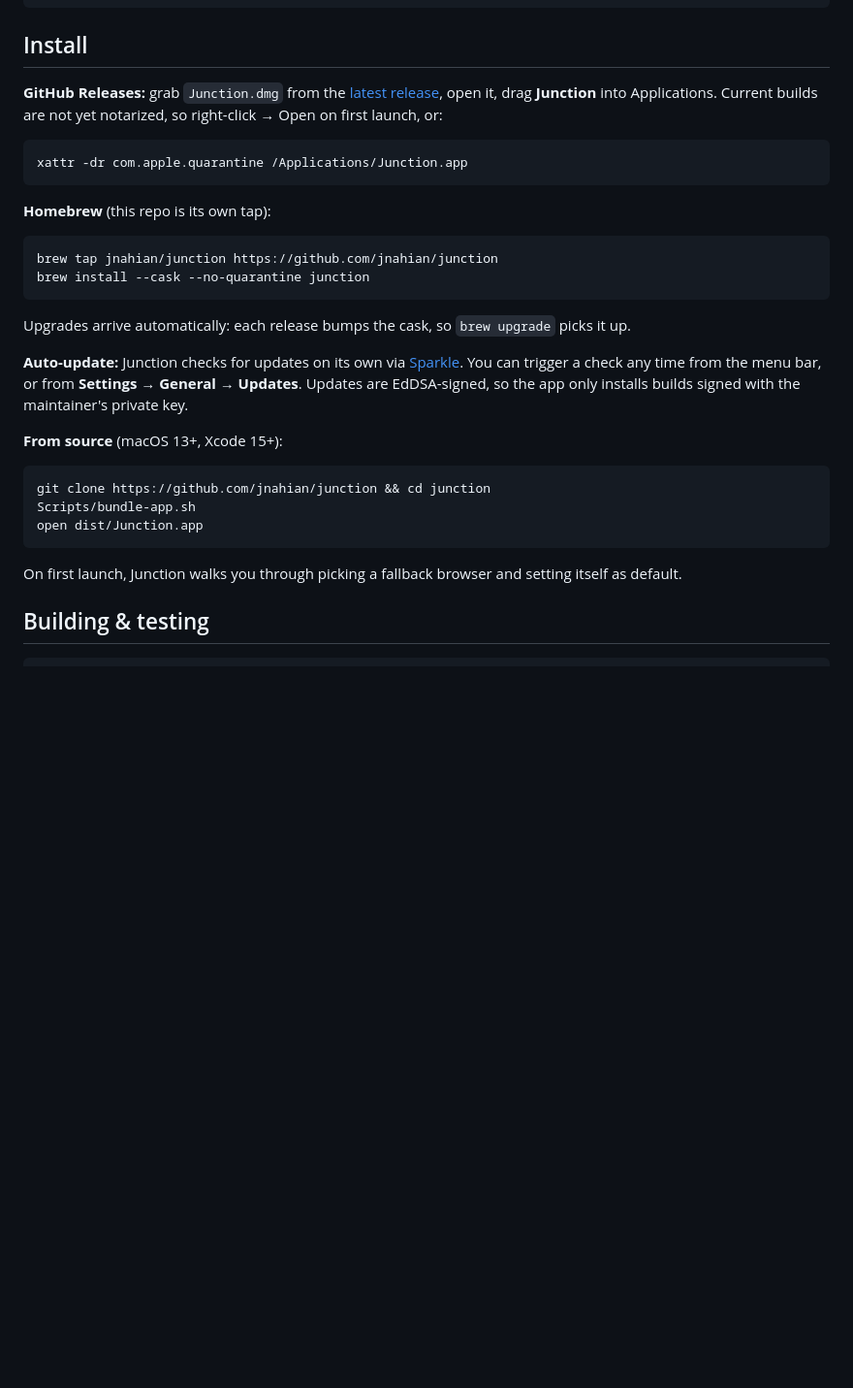
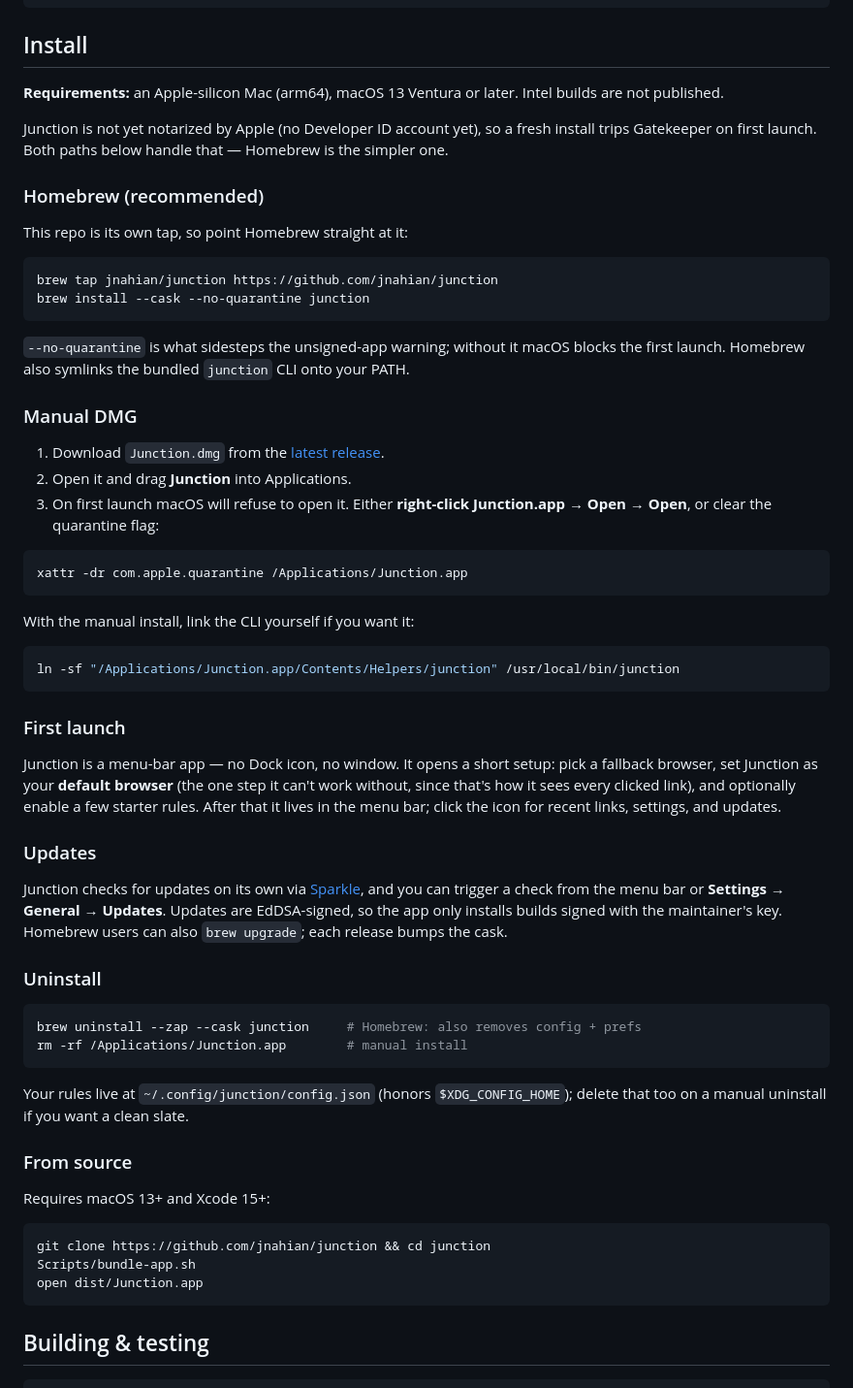
Before and after one commit to jnahian/junction, a Markdown page: README.md, the part around the change. Shown at 97% size. GitHub-like rendering; blank space fills up the shorter version.

Commit message:
docs(readme): expand the Install section into a full guide
Restructures Install into subsections: requirements, Homebrew (now led as the
recommended path), manual DMG, first launch, updates, uninstall, from source.
Adds what was missing — the arm64/Ventura requirement, the CLI symlink for
manual installs, first-launch behaviour, and uninstall commands.

Verified against the shipped bundle and cask: the Helpers/junction CLI path
exists, and the cask has a zap stanza so `brew uninstall --zap` is valid.

````diff
--- a/README.md
+++ b/README.md
@@ -69,32 +69,63 @@ junction config validate
 
 ## Install
 
-**GitHub Releases:** grab `Junction.dmg` from the [latest release](https://github.com/jnahian/junction/releases), open it, drag **Junction** into Applications. Current builds are not yet notarized, so right-click → Open on first launch, or:
+**Requirements:** an Apple-silicon Mac (arm64), macOS 13 Ventura or later. Intel builds are not published.
 
-```sh
-xattr -dr com.apple.quarantine /Applications/Junction.app
-```
+Junction is not yet notarized by Apple (no Developer ID account yet), so a fresh install trips Gatekeeper on first launch. Both paths below handle that — Homebrew is the simpler one.
 
-**Homebrew** (this repo is its own tap):
+### Homebrew (recommended)
+
+This repo is its own tap, so point Homebrew straight at it:
 
 ```sh
 brew tap jnahian/junction https://github.com/jnahian/junction
 brew install --cask --no-quarantine junction
 ```
 
-Upgrades arrive automatically: each release bumps the cask, so `brew upgrade` picks it up.
+`--no-quarantine` is what sidesteps the unsigned-app warning; without it macOS blocks the first launch. Homebrew also symlinks the bundled `junction` CLI onto your PATH.
 
-**Auto-update:** Junction checks for updates on its own via [Sparkle](https://sparkle-project.org). You can trigger a check any time from the menu bar, or from **Settings → General → Updates**. Updates are EdDSA-signed, so the app only installs builds signed with the maintainer's private key.
+### Manual DMG
 
-**From source** (macOS 13+, Xcode 15+):
+1. Download `Junction.dmg` from the [latest release](https://github.com/jnahian/junction/releases/latest).
+2. Open it and drag **Junction** into Applications.
+3. On first launch macOS will refuse to open it. Either **right-click Junction.app → Open → Open**, or clear the quarantine flag:
+
+```sh
+xattr -dr com.apple.quarantine /Applications/Junction.app
+```
+
+With the manual install, link the CLI yourself if you want it:
+
+```sh
+ln -sf "/Applications/Junction.app/Contents/Helpers/junction" /usr/local/bin/junction
+```
+
+### First launch
+
+Junction is a menu-bar app — no Dock icon, no window. It opens a short setup: pick a fallback browser, set Junction as your **default browser** (the one step it can't work without, since that's how it sees every clicked link), and optionally enable a few starter rules. After that it lives in the menu bar; click the icon for recent links, settings, and updates.
+
+### Updates
+
+Junction checks for updates on its own via [Sparkle](https://sparkle-project.org), and you can trigger a check from the menu bar or **Settings → General → Updates**. Updates are EdDSA-signed, so the app only installs builds signed with the maintainer's key. Homebrew users can also `brew upgrade`; each release bumps the cask.
+
+### Uninstall
+
+```sh
+brew uninstall --zap --cask junction     # Homebrew: also removes config + prefs
+rm -rf /Applications/Junction.app        # manual install
+```
+
+Your rules live at `~/.config/junction/config.json` (honors `$XDG_CONFIG_HOME`); delete that too on a manual uninstall if you want a clean slate.
+
+### From source
+
+Requires macOS 13+ and Xcode 15+:
 
 ```sh
 git clone https://github.com/jnahian/junction && cd junction
 Scripts/bundle-app.sh
 open dist/Junction.app
 ```
-
-On first launch, Junction walks you through picking a fallback browser and setting itself as default.
 
 ## Building & testing
 
````
